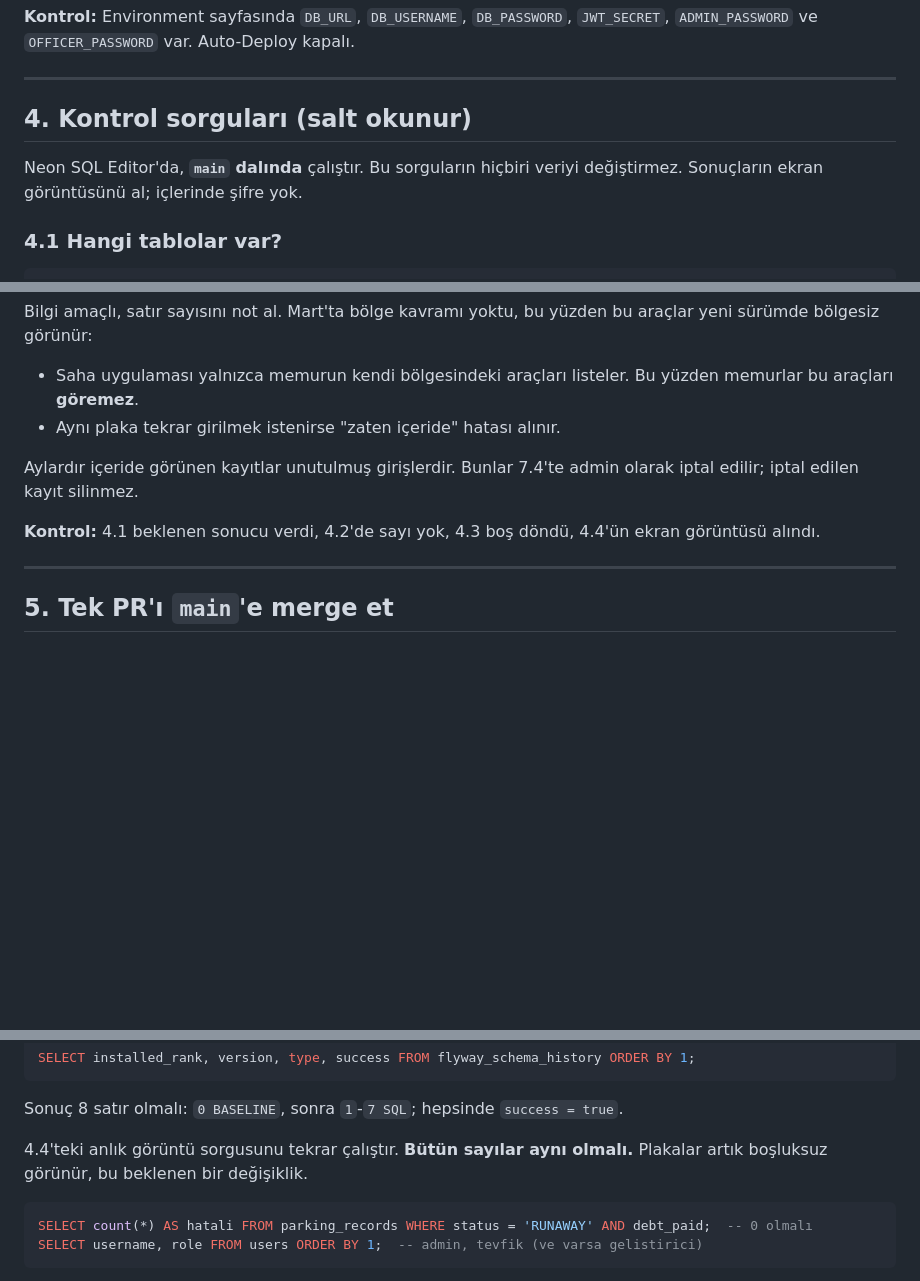
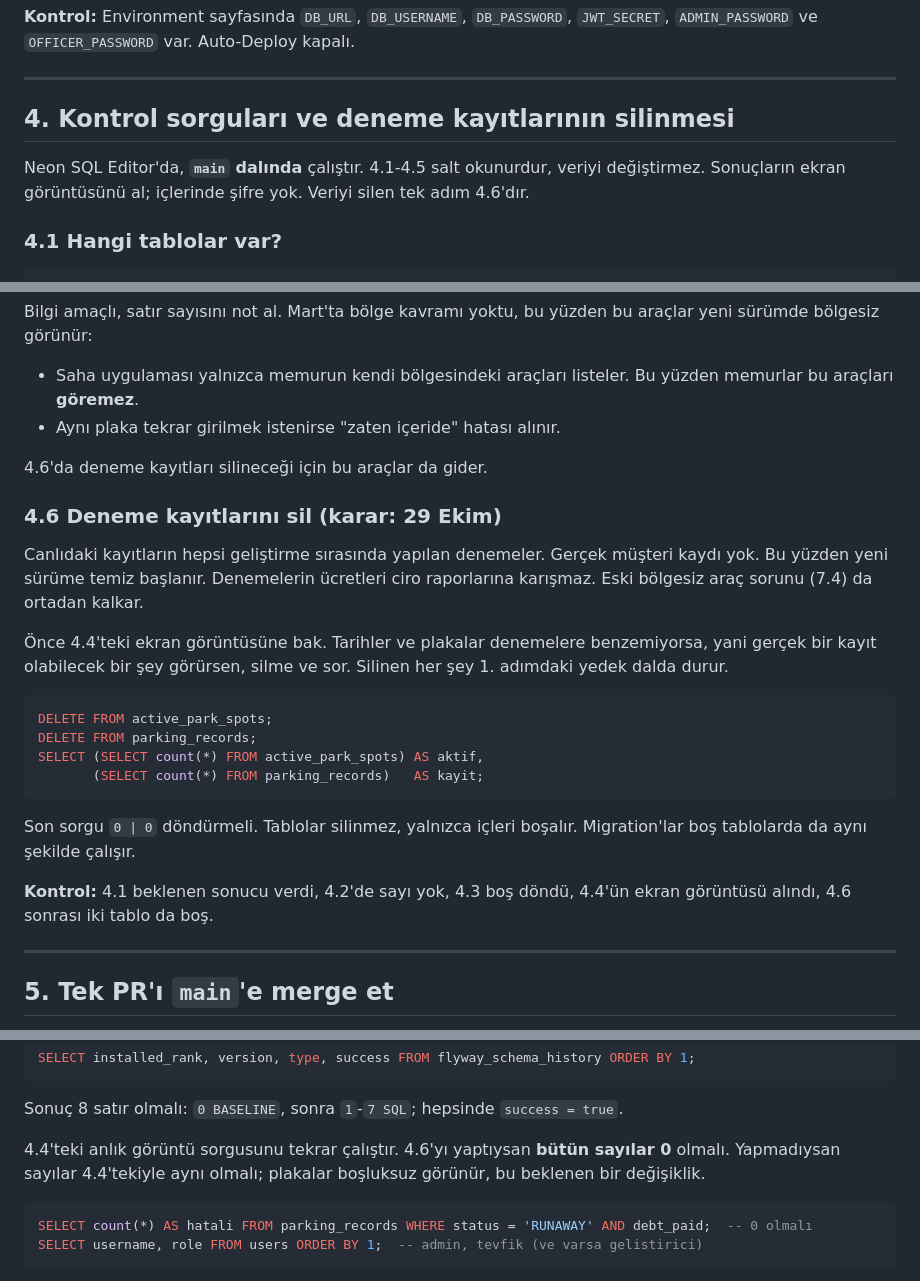
Before and after one commit to Kadir0642/bilpark-parking-system, a Markdown page: docs/1-kasim-canliya-gecis.md, 3 parts joined by grey strips. GitHub-like rendering; blank space fills up the shorter version.

Commit message:
docs: canlıdaki Mart deneme kayıtları deploy öncesi silinir (4.6)
Kullanıcı kararı: canlıdaki kayıtların hepsi deneme. Yedek daldan sonra iki
tablo boşaltılır; bölgesiz eski araç adımı (7.4) bu durumda gerekmez.

Co-Authored-By: Claude Opus 5.5 <noreply@anthropic.com>

````diff
--- a/docs/1-kasim-canliya-gecis.md
+++ b/docs/1-kasim-canliya-gecis.md
@@ -98,9 +98,9 @@ Bu andan sonra eski canlı uygulama veritabanına bağlanamaz. Bu beklenen bir d
 
 ---
 
-## 4. Kontrol sorguları (salt okunur)
+## 4. Kontrol sorguları ve deneme kayıtlarının silinmesi
 
-Neon SQL Editor'da, **`main` dalında** çalıştır. Bu sorguların hiçbiri veriyi değiştirmez. Sonuçların ekran görüntüsünü al; içlerinde şifre yok.
+Neon SQL Editor'da, **`main` dalında** çalıştır. 4.1-4.5 salt okunurdur, veriyi değiştirmez. Sonuçların ekran görüntüsünü al; içlerinde şifre yok. Veriyi silen tek adım 4.6'dır.
 
 ### 4.1 Hangi tablolar var?
 
@@ -174,9 +174,24 @@ Bilgi amaçlı, satır sayısını not al. Mart'ta bölge kavramı yoktu, bu yü
 - Saha uygulaması yalnızca memurun kendi bölgesindeki araçları listeler. Bu yüzden memurlar bu araçları **göremez**.
 - Aynı plaka tekrar girilmek istenirse "zaten içeride" hatası alınır.
 
-Aylardır içeride görünen kayıtlar unutulmuş girişlerdir. Bunlar 7.4'te admin olarak iptal edilir; iptal edilen kayıt silinmez.
+4.6'da deneme kayıtları silineceği için bu araçlar da gider.
 
-**Kontrol:** 4.1 beklenen sonucu verdi, 4.2'de sayı yok, 4.3 boş döndü, 4.4'ün ekran görüntüsü alındı.
+### 4.6 Deneme kayıtlarını sil (karar: 29 Ekim)
+
+Canlıdaki kayıtların hepsi geliştirme sırasında yapılan denemeler. Gerçek müşteri kaydı yok. Bu yüzden yeni sürüme temiz başlanır. Denemelerin ücretleri ciro raporlarına karışmaz. Eski bölgesiz araç sorunu (7.4) da ortadan kalkar.
+
+Önce 4.4'teki ekran görüntüsüne bak. Tarihler ve plakalar denemelere benzemiyorsa, yani gerçek bir kayıt olabilecek bir şey görürsen, silme ve sor. Silinen her şey 1. adımdaki yedek dalda durur.
+
+```sql
+DELETE FROM active_park_spots;
+DELETE FROM parking_records;
+SELECT (SELECT count(*) FROM active_park_spots) AS aktif,
+       (SELECT count(*) FROM parking_records)   AS kayit;
+```
+
+Son sorgu `0 | 0` döndürmeli. Tablolar silinmez, yalnızca içleri boşalır. Migration'lar boş tablolarda da aynı şekilde çalışır.
+
+**Kontrol:** 4.1 beklenen sonucu verdi, 4.2'de sayı yok, 4.3 boş döndü, 4.4'ün ekran görüntüsü alındı, 4.6 sonrası iki tablo da boş.
 
 ---
 
@@ -227,7 +242,7 @@ SELECT installed_rank, version, type, success FROM flyway_schema_history ORDER B
 
 Sonuç 8 satır olmalı: `0 BASELINE`, sonra `1`-`7 SQL`; hepsinde `success = true`.
 
-4.4'teki anlık görüntü sorgusunu tekrar çalıştır. **Bütün sayılar aynı olmalı.** Plakalar artık boşluksuz görünür, bu beklenen bir değişiklik.
+4.4'teki anlık görüntü sorgusunu tekrar çalıştır. 4.6'yı yaptıysan **bütün sayılar 0** olmalı. Yapmadıysan sayılar 4.4'tekiyle aynı olmalı; plakalar boşluksuz görünür, bu beklenen bir değişiklik.
 
 ```sql
 SELECT count(*) AS hatali FROM parking_records WHERE status = 'RUNAWAY' AND debt_paid;  -- 0 olmalı
````
Also changed, not shown: other parts of docs/1-kasim-canliya-gecis.md (+2 -2 lines), docs/pr-main-tek-pr-taslagi.md (+2 -2 lines).
